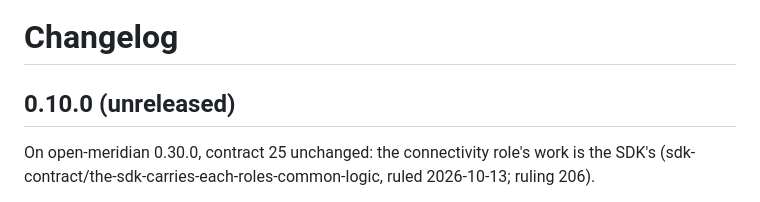
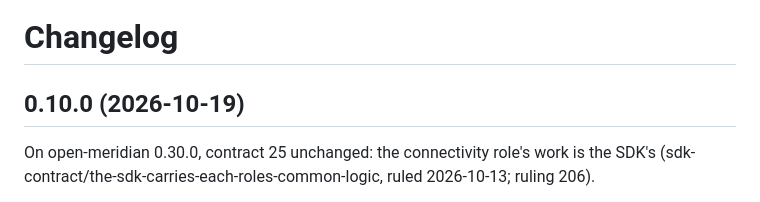
Before and after one commit to open-meridian/meridian-tradier, a Markdown page: CHANGELOG.md, the part around the change. Rendered like a GitHub page.

Commit message:
Release 0.10.0

```diff
--- a/CHANGELOG.md
+++ b/CHANGELOG.md
@@ -1,6 +1,6 @@
 # Changelog
 
-## 0.10.0 (unreleased)
+## 0.10.0 (2026-10-19)
 
 On open-meridian 0.30.0, contract 25 unchanged: the connectivity role's work
 is the SDK's (sdk-contract/the-sdk-carries-each-roles-common-logic, ruled
```
